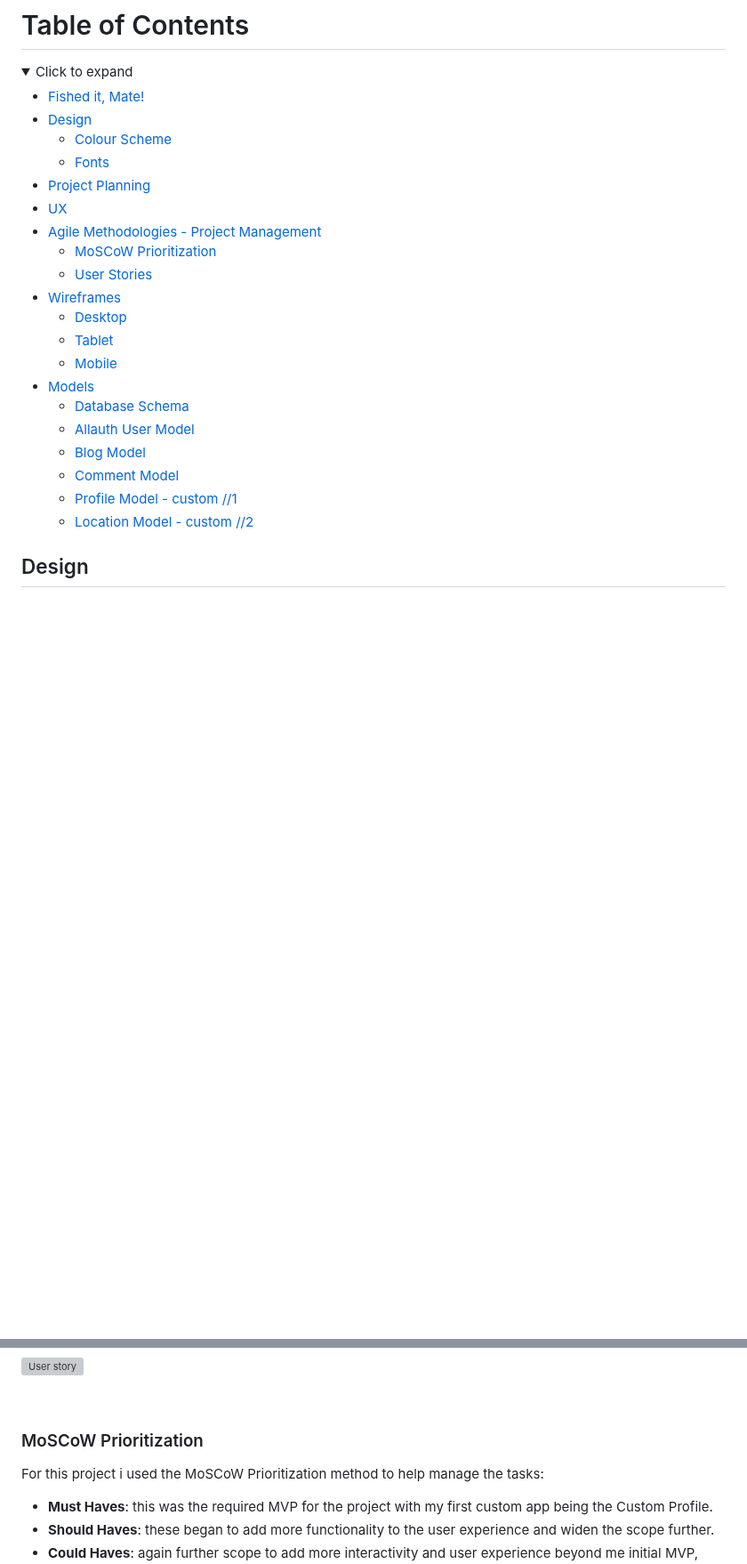
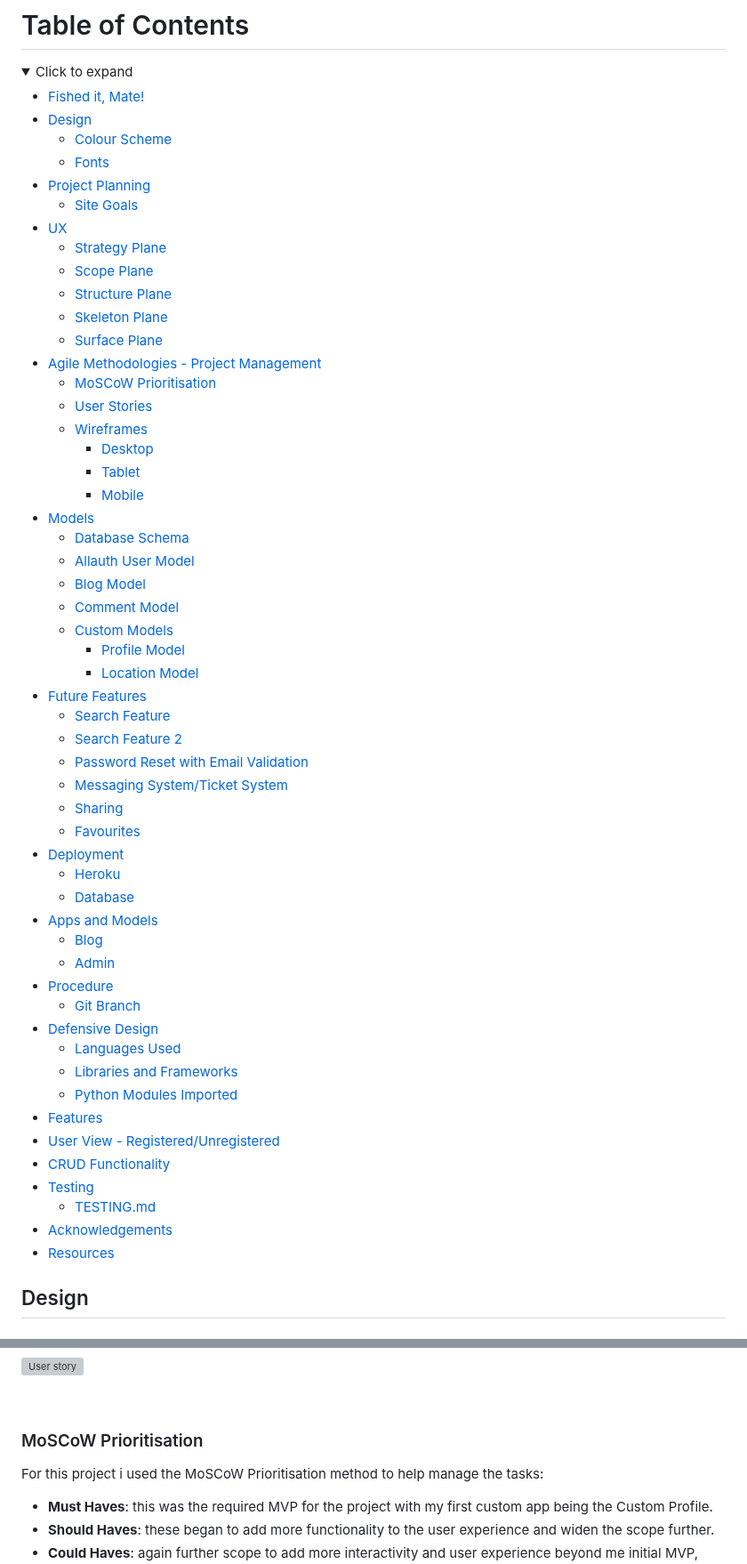
Before and after one commit to MartinCowey/fishing_project, a Markdown page: README.md, 2 parts joined by grey strips. Shown at 89% size. Rendered like a GitHub page; folded sections open; blank space fills up the shorter version; grey boxes are pictures that could not be loaded.

Commit message:
Update readme table of contents

```diff
--- a/README.md
+++ b/README.md
@@ -56,21 +56,55 @@ Fished it, Mate! Is meant to be a blog site for fishing. The user can create rea
   - [Colour Scheme](#colour-scheme)
   - [Fonts](#fonts)
 - [Project Planning](#project-planning)
+  - [Site Goals](#site-goals)
 - [UX](#ux)
+  - [Strategy Plane](#strategy-plane)
+  - [Scope Plane](#scope-plane)
+  - [Structure Plane](#structure-plane)
+  - [Skeleton Plane](#skeleton-plane)
+  - [Surface Plane](#surface-plane)
 - [Agile Methodologies - Project Management](#agile-methodologies---project-management)
-  - [MoSCoW Prioritization](#moscow-prioritization)
+  - [MoSCoW Prioritisation](#moscow-prioritisation)
   - [User Stories](#user-stories)
-- [Wireframes](#wireframes)
-  - [Desktop](#desktop)
-  - [Tablet](#tablet)
-  - [Mobile](#mobile)
+  - [Wireframes](#wireframes)
+    - [Desktop](#desktop)
+    - [Tablet](#tablet)
+    - [Mobile](#mobile)
 - [Models](#models)
   - [Database Schema](#database-schema)
   - [Allauth User Model](#allauth-user-model)
   - [Blog Model](#blog-model)
   - [Comment Model](#comment-model)
-  - [Profile Model - custom //1](#profile-model---custom-1)
-  - [Location Model - custom //2](#location-model---custom-2)
+  - [Custom Models](#custom-models)
+    - [Profile Model](#profile-model---custom-1)
+    - [Location Model](#location-model---custom-2)
+- [Future Features](#future-features)
+  - [Search Feature](#search-feature)
+  - [Search Feature 2](#search-feature-2)
+  - [Password Reset with Email Validation](#password-reset-with-email-validation)
+  - [Messaging System/Ticket System](#messaging-systemticket-system)
+  - [Sharing](#sharing)
+  - [Favourites](#favourites)
+- [Deployment](#deployment)
+  - [Heroku](#heroku)
+  - [Database](#database)
+- [Apps and Models](#apps-and-models)
+  - [Blog](#blog)
+  - [Admin](#admin)
+- [Procedure](#procedure)
+  - [Git Branch](#git-branch)
+- [Defensive Design](#defensive-design)
+  - [Languages Used](#languages-used)
+  - [Libraries and Frameworks](#libraries-and-frameworks)
+  - [Python Modules Imported](#python-modules-imported)
+- [Features](#features)
+- [User View - Registered/Unregistered](#user-view---registeredunregistered)
+- [CRUD Functionality](#crud-functionality)
+- [Testing](#testing)
+  - [TESTING.md](TESTING.md)
+- [Acknowledgements](#acknowledgements)
+- [Resources](#resources)
+
 
 </details>
 
@@ -200,9 +234,9 @@ I tried to apply the visual design consistently across all pages to maintain a c
 
 <br>
 
-### MoSCoW Prioritization
+### MoSCoW Prioritisation
 
-For this project i used the MoSCoW Prioritization method to help manage the tasks:
+For this project i used the MoSCoW Prioritisation method to help manage the tasks:
 
 - **Must Haves**: this was the required MVP for the project with my first custom app being the Custom Profile.
 - **Should Haves**: these began to add more functionality to the user experience and widen the scope further.
```
Also changed, not shown: other parts of README.md (+4 -4 lines).
